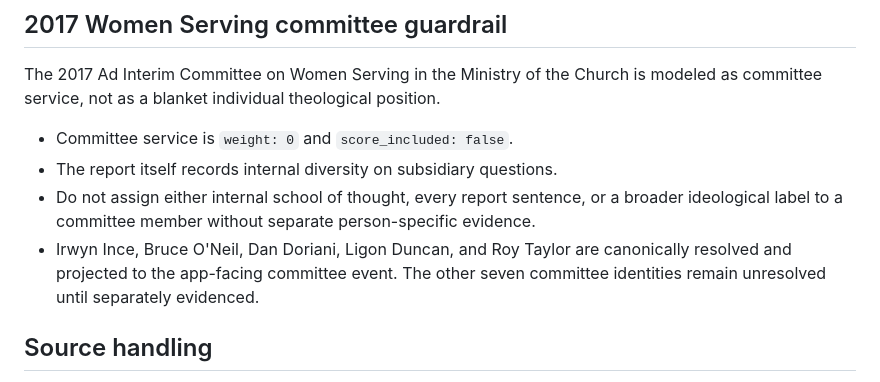
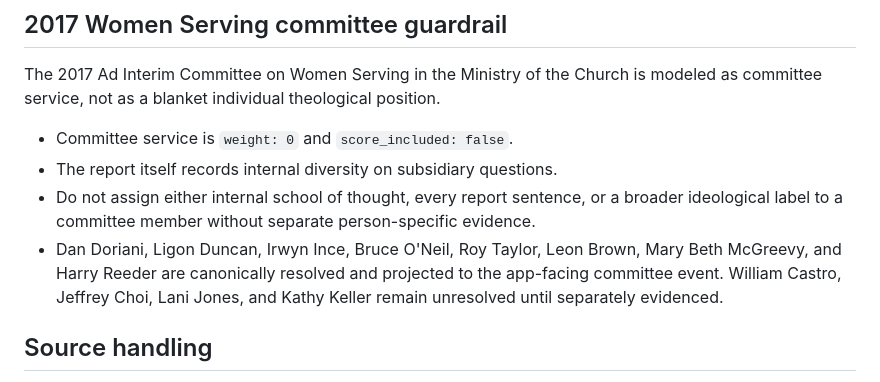
Before and after one commit to simoncgoldstein/PCA-Data, a Markdown page: AGENTS.md, the part around the change. Rendered like a GitHub page.

Commit message:
Refresh 2017 committee identity handoff

```diff
--- a/AGENTS.md
+++ b/AGENTS.md
@@ -51,7 +51,7 @@ The 2017 Ad Interim Committee on Women Serving in the Ministry of the Church is
 - Committee service is `weight: 0` and `score_included: false`.
 - The report itself records internal diversity on subsidiary questions.
 - Do not assign either internal school of thought, every report sentence, or a broader ideological label to a committee member without separate person-specific evidence.
-- Irwyn Ince, Bruce O'Neil, Dan Doriani, Ligon Duncan, and Roy Taylor are canonically resolved and projected to the app-facing committee event. The other seven committee identities remain unresolved until separately evidenced.
+- Dan Doriani, Ligon Duncan, Irwyn Ince, Bruce O'Neil, Roy Taylor, Leon Brown, Mary Beth McGreevy, and Harry Reeder are canonically resolved and projected to the app-facing committee event. William Castro, Jeffrey Choi, Lani Jones, and Kathy Keller remain unresolved until separately evidenced.
 
 ## Source handling
 
```
